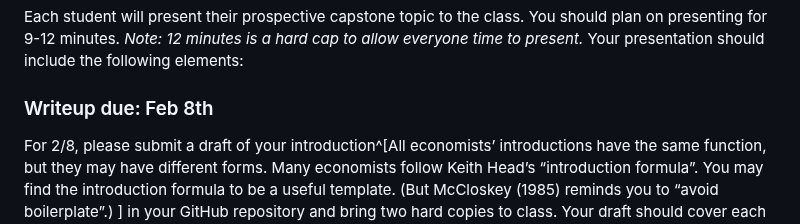
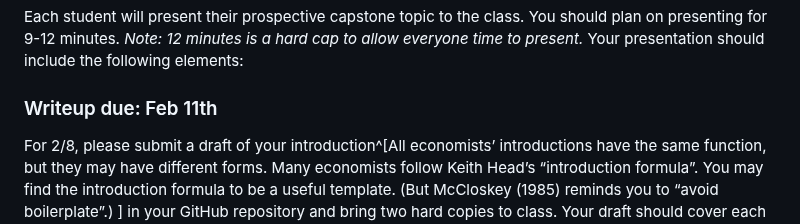
Before and after one commit to Bates-ECON456-Thesis-Seminar/thesis-course-materials, a Markdown page: assignments/introduction_presentation.md, the part around the change. Rendered like a GitHub page.

Commit message:
@Bates-ECON456-Thesis-Seminar/seminar -- updating date to 2/11 not 2/8

```diff
--- a/assignments/introduction_presentation.md
+++ b/assignments/introduction_presentation.md
@@ -4,7 +4,7 @@
 
 Each student will present their prospective capstone topic to the class. You should plan on presenting for 9-12 minutes. _Note: 12 minutes is a hard cap to allow everyone time to present._ Your presentation should include the following elements:
 
-### Writeup due: Feb 8th
+### Writeup due: Feb 11th
 
 For 2/8, please submit a draft of your introduction^[All economists’ introductions have the same function, but they may have different forms. Many economists follow Keith Head’s “introduction formula”. You may find the introduction formula to be a useful template. (But McCloskey (1985) reminds you to “avoid boilerplate”.)
 ] in your GitHub repository and bring two hard copies to class. Your draft should cover each of the elements above (to the extent possible). Remember that an introduction is outlining your entire paper, from motivation to a results preview! I am not providing a specific page limit, but I suspect 4-7 pages will be reasonable in most cases. I encourage you to re-read several introductions from published economics articles as part of your preparation.
```
